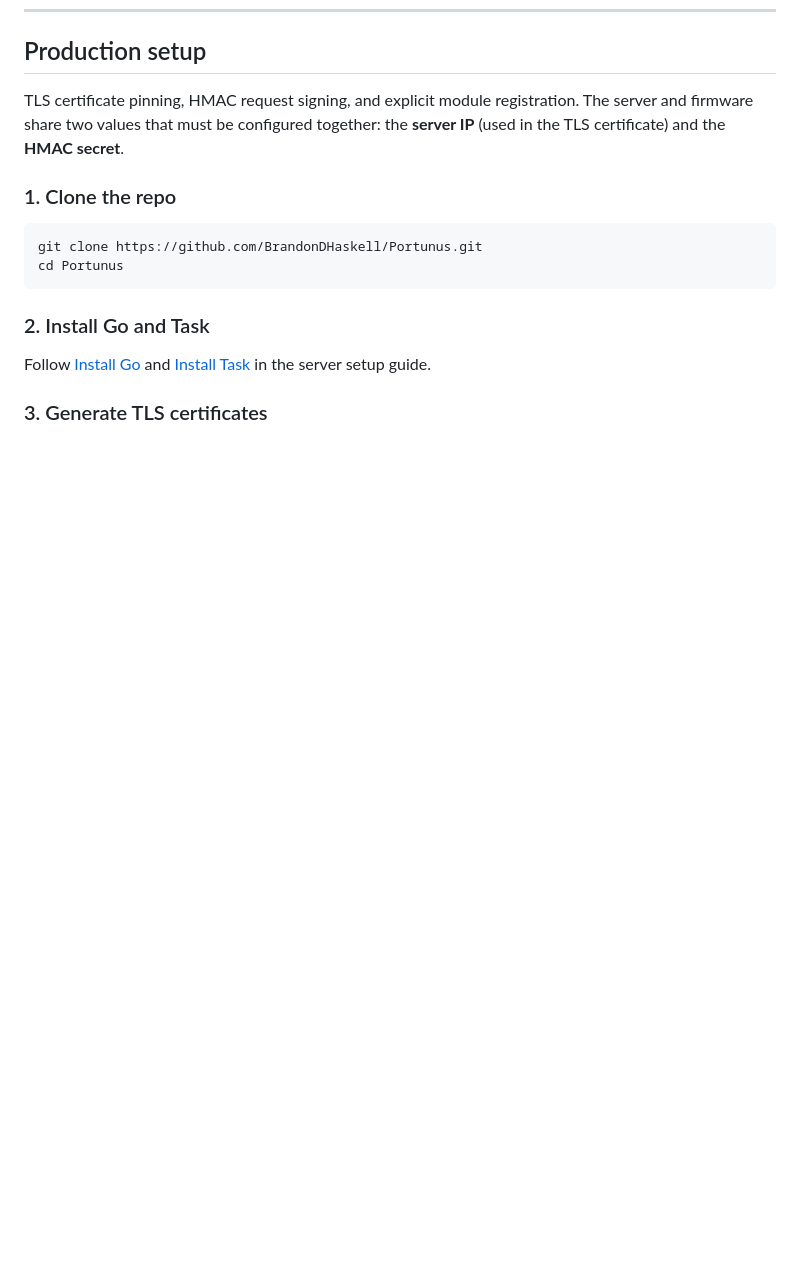
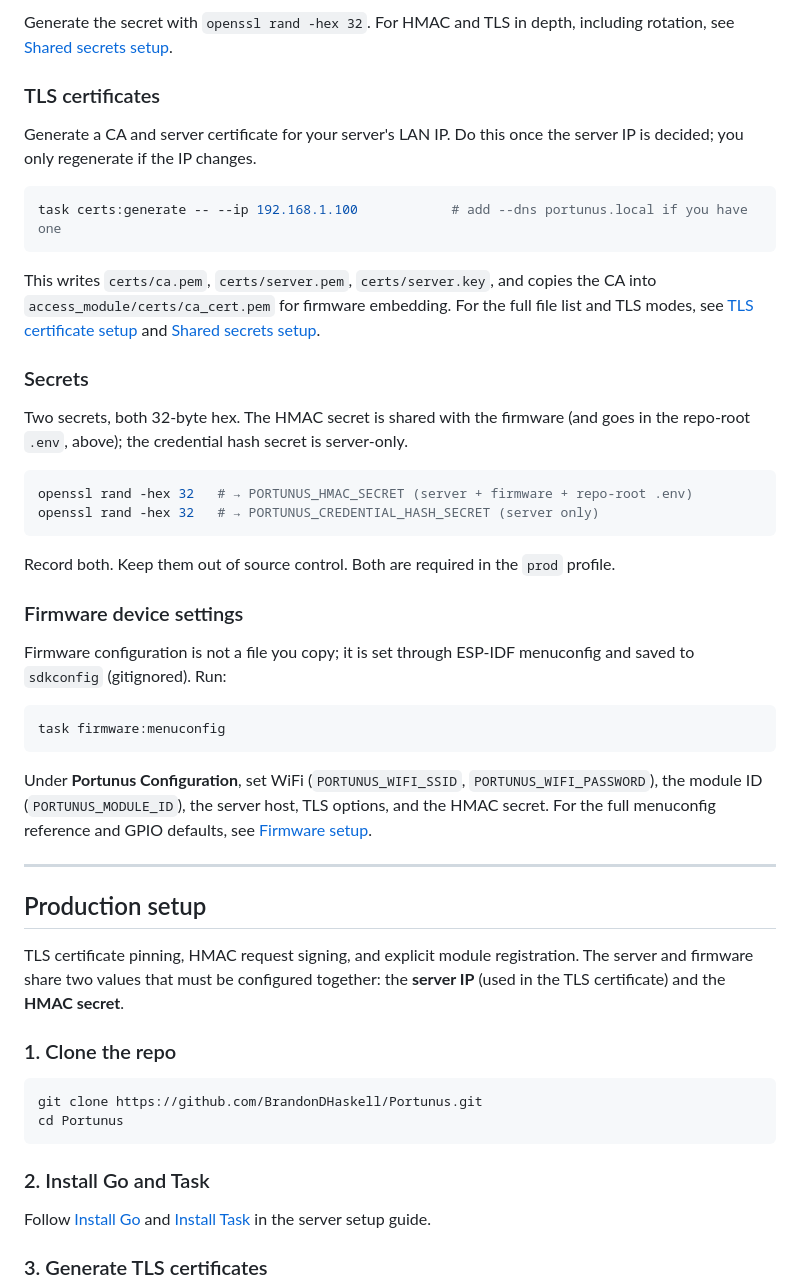
Before and after one commit to BrandonDHaskell/Portunus, a Markdown page: docs/getting_started.md, the part around one of its changes. Rendered like a GitHub page; blank space fills up the shorter version.

````diff
--- a/docs/getting_started.md
+++ b/docs/getting_started.md
@@ -162,3 +219,38 @@ A response of `"known": true` confirms the module is communicating with the serv
+Generate the secret with `openssl rand -hex 32`. For HMAC and TLS in depth, including rotation, see [Shared secrets setup](shared_secrets_setup.md).
+
+### TLS certificates
+
+Generate a CA and server certificate for your server's LAN IP. Do this once the server IP is decided; you only regenerate if the IP changes.
+
+```bash
+task certs:generate -- --ip 192.168.1.100            # add --dns portunus.local if you have one
+```
+
+This writes `certs/ca.pem`, `certs/server.pem`, `certs/server.key`, and copies the CA into `access_module/certs/ca_cert.pem` for firmware embedding. For the full file list and TLS modes, see [TLS certificate setup](setup_server.md#tls-certificate-setup) and [Shared secrets setup](shared_secrets_setup.md).
+
+### Secrets
+
+Two secrets, both 32-byte hex. The HMAC secret is shared with the firmware (and goes in the repo-root `.env`, above); the credential hash secret is server-only.
+
+```bash
+openssl rand -hex 32   # → PORTUNUS_HMAC_SECRET (server + firmware + repo-root .env)
+openssl rand -hex 32   # → PORTUNUS_CREDENTIAL_HASH_SECRET (server only)
+```
+
+Record both. Keep them out of source control. Both are required in the `prod` profile.
+
+### Firmware device settings
+
+Firmware configuration is not a file you copy; it is set through ESP-IDF menuconfig and saved to `sdkconfig` (gitignored). Run:
+
+```bash
+task firmware:menuconfig
+```
+
+Under **Portunus Configuration**, set WiFi (`PORTUNUS_WIFI_SSID`, `PORTUNUS_WIFI_PASSWORD`), the module ID (`PORTUNUS_MODULE_ID`), the server host, TLS options, and the HMAC secret. For the full menuconfig reference and GPIO defaults, see [Firmware setup](setup_firmware.md).
+
+---
+
 ## Production setup
 
 TLS certificate pinning, HMAC request signing, and explicit module registration. The server and firmware share two values that must be configured together: the **server IP** (used in the TLS certificate) and the **HMAC secret**.
````
Also changed, not shown: other parts of docs/getting_started.md (+63 -33 lines).
